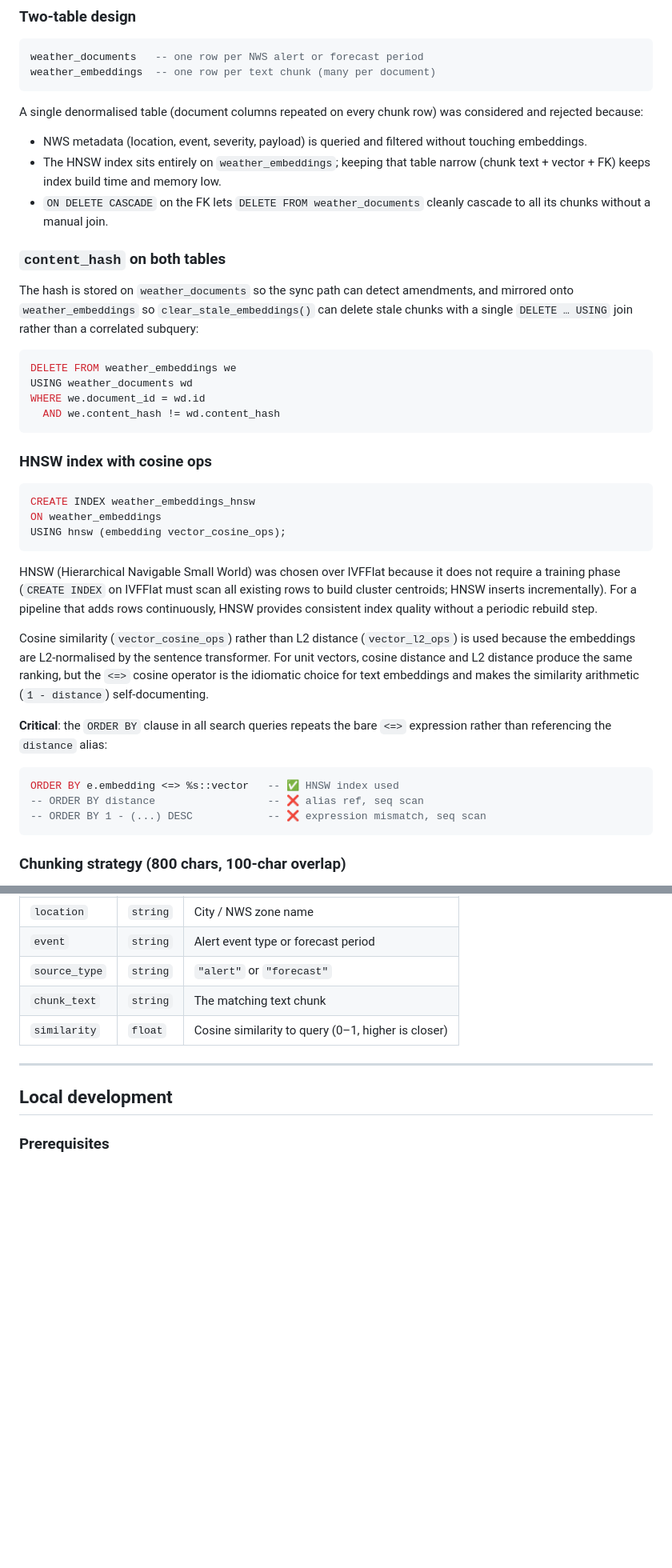
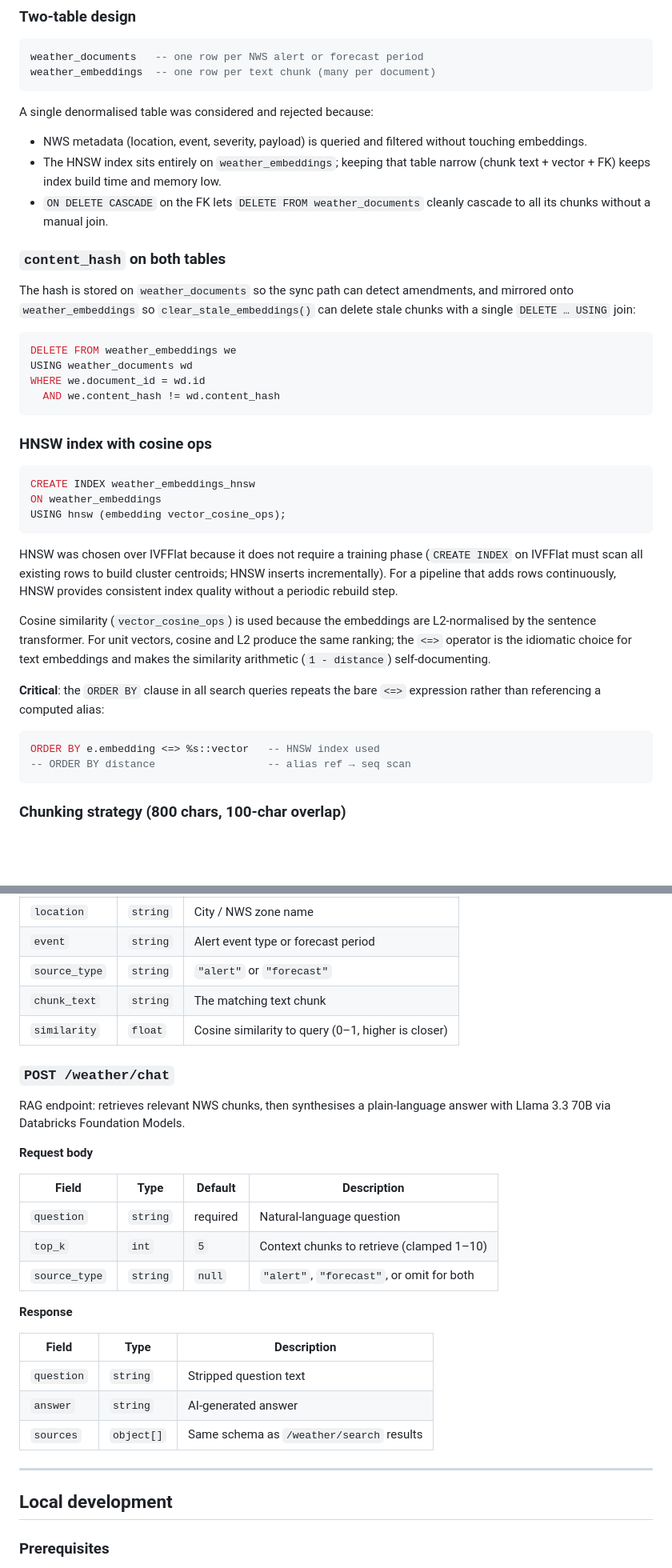
Before and after one commit to svolodarskyi/weather-lense-ai, a Markdown page: README.md, 2 parts joined by grey strips. Shown at 80% size. GitHub-like rendering; blank space fills up the shorter version.

````diff
--- a/README.md
+++ b/README.md
@@ -83,7 +89,7 @@ weather_documents   -- one row per NWS alert or forecast period
 weather_embeddings  -- one row per text chunk (many per document)
 ```
 
-A single denormalised table (document columns repeated on every chunk row) was considered and rejected because:
+A single denormalised table was considered and rejected because:
 
 - NWS metadata (location, event, severity, payload) is queried and filtered without touching embeddings.
 - The HNSW index sits entirely on `weather_embeddings`; keeping that table narrow (chunk text + vector + FK) keeps index build time and memory low.
@@ -91,7 +97,7 @@ A single denormalised table (document columns repeated on every chunk row) was c
 
 ### `content_hash` on both tables
 
-The hash is stored on `weather_documents` so the sync path can detect amendments, and mirrored onto `weather_embeddings` so `clear_stale_embeddings()` can delete stale chunks with a single `DELETE … USING` join rather than a correlated subquery:
+The hash is stored on `weather_documents` so the sync path can detect amendments, and mirrored onto `weather_embeddings` so `clear_stale_embeddings()` can delete stale chunks with a single `DELETE … USING` join:
 
 ```sql
 DELETE FROM weather_embeddings we
@@ -108,16 +114,15 @@ ON weather_embeddings
 USING hnsw (embedding vector_cosine_ops);
 ```
 
-HNSW (Hierarchical Navigable Small World) was chosen over IVFFlat because it does not require a training phase (`CREATE INDEX` on IVFFlat must scan all existing rows to build cluster centroids; HNSW inserts incrementally). For a pipeline that adds rows continuously, HNSW provides consistent index quality without a periodic rebuild step.
+HNSW was chosen over IVFFlat because it does not require a training phase (`CREATE INDEX` on IVFFlat must scan all existing rows to build cluster centroids; HNSW inserts incrementally). For a pipeline that adds rows continuously, HNSW provides consistent index quality without a periodic rebuild step.
 
-Cosine similarity (`vector_cosine_ops`) rather than L2 distance (`vector_l2_ops`) is used because the embeddings are L2-normalised by the sentence transformer. For unit vectors, cosine distance and L2 distance produce the same ranking, but the `<=>` cosine operator is the idiomatic choice for text embeddings and makes the similarity arithmetic (`1 - distance`) self-documenting.
+Cosine similarity (`vector_cosine_ops`) is used because the embeddings are L2-normalised by the sentence transformer. For unit vectors, cosine and L2 produce the same ranking; the `<=>` operator is the idiomatic choice for text embeddings and makes the similarity arithmetic (`1 - distance`) self-documenting.
 
-**Critical**: the `ORDER BY` clause in all search queries repeats the bare `<=>` expression rather than referencing the `distance` alias:
+**Critical**: the `ORDER BY` clause in all search queries repeats the bare `<=>` expression rather than referencing a computed alias:
 
 ```sql
-ORDER BY e.embedding <=> %s::vector   -- ✅ HNSW index used
--- ORDER BY distance                  -- ❌ alias ref, seq scan
--- ORDER BY 1 - (...) DESC            -- ❌ expression mismatch, seq scan
+ORDER BY e.embedding <=> %s::vector   -- HNSW index used
+-- ORDER BY distance                  -- alias ref → seq scan
 ```
 
 ### Chunking strategy (800 chars, 100-char overlap)
@@ -278,6 +292,26 @@ Each result object:
 | `chunk_text`  | `string` | The matching text chunk                            |
 | `similarity`  | `float`  | Cosine similarity to query (0–1, higher is closer) |
 
+### `POST /weather/chat`
+
+RAG endpoint: retrieves relevant NWS chunks, then synthesises a plain-language answer with Llama 3.3 70B via Databricks Foundation Models.
+
+**Request body**
+
+| Field         | Type     | Default  | Description                               |
+| ------------- | -------- | -------- | ----------------------------------------- |
+| `question`    | `string` | required | Natural-language question                 |
+| `top_k`       | `int`    | `5`      | Context chunks to retrieve (clamped 1–10) |
+| `source_type` | `string` | `null`   | `"alert"`, `"forecast"`, or omit for both |
+
+**Response**
+
+| Field      | Type       | Description                          |
+| ---------- | ---------- | ------------------------------------ |
+| `question` | `string`   | Stripped question text               |
+| `answer`   | `string`   | AI-generated answer                  |
+| `sources`  | `object[]` | Same schema as `/weather/search` results |
+
 ---
 
 ## Local development
````
Also changed, not shown: other parts of README.md (+75 -53 lines).
